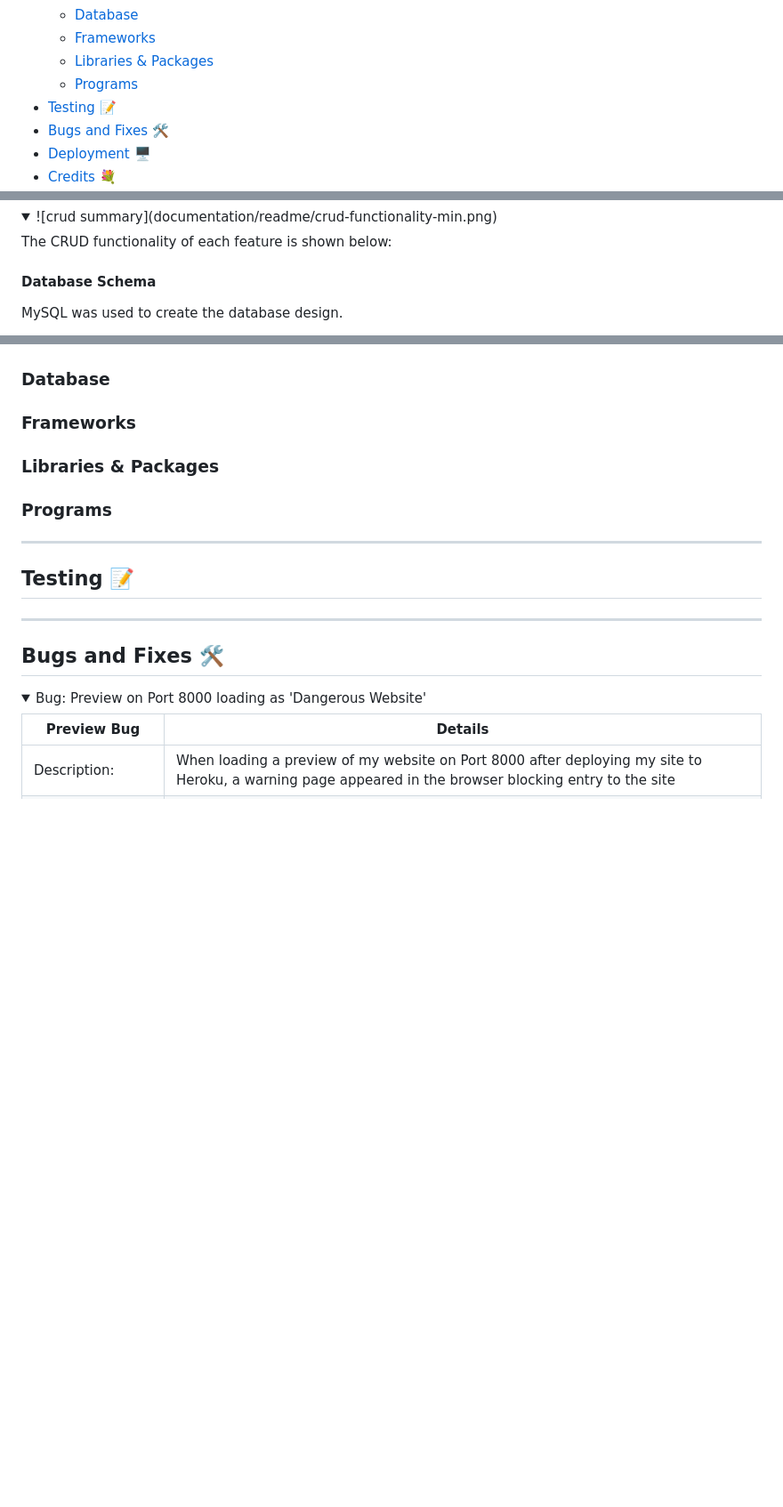
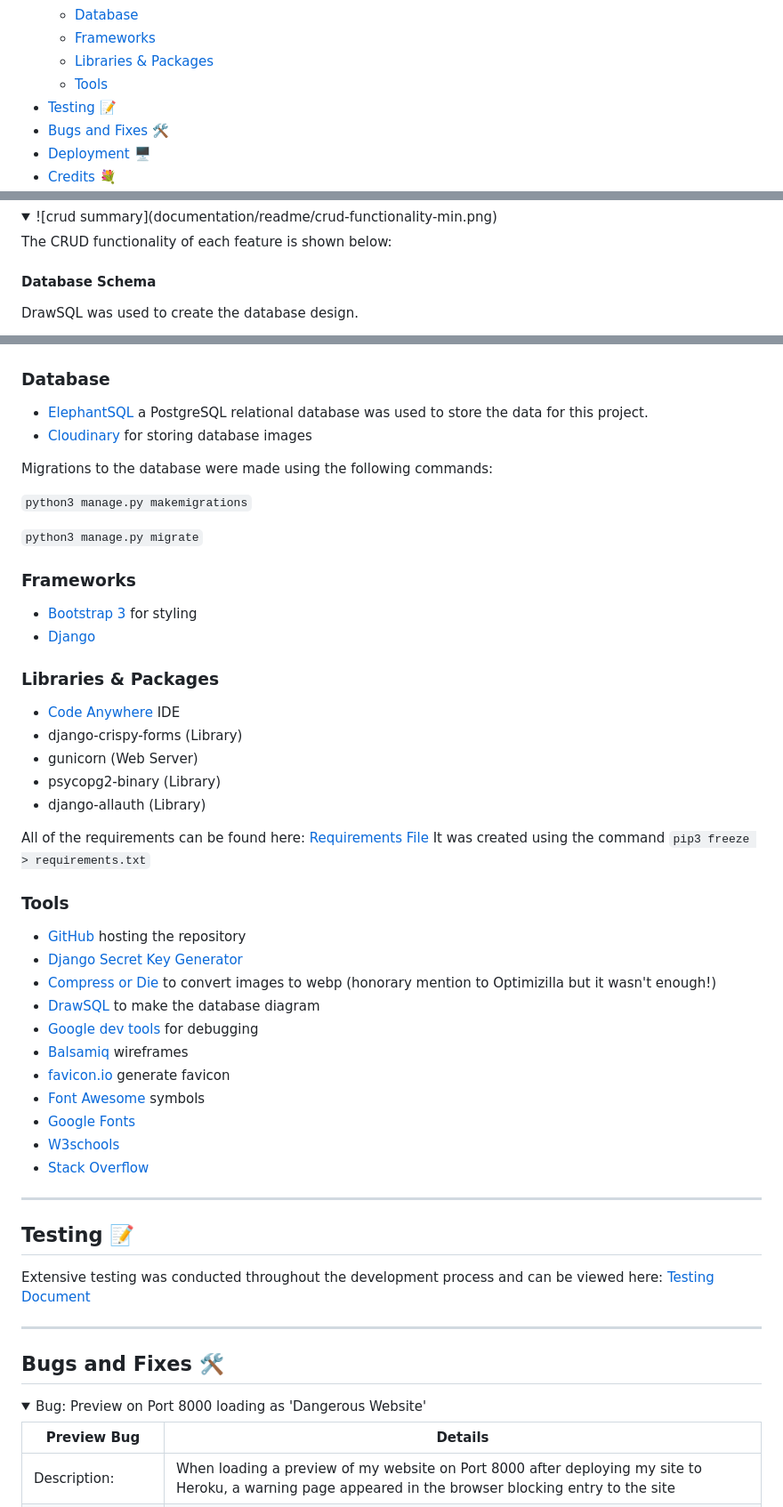
Before and after one commit to modonohoe/emerg3d, a Markdown page: README.md, 3 parts joined by grey strips. Shown: that part at 89% size. Rendered like a GitHub page; folded sections open; blank space fills up the shorter version.

```diff
--- a/README.md
+++ b/README.md
@@ -32,7 +32,7 @@ EMERG3D Props is a 3D printing business. This is their website (1st itertion mad
   * [Database](#database)
   * [Frameworks](#frameworks)
   * [Libraries & Packages](#libraries--packages)
-  * [Programs](#programs)
+  * [Tools](#tools)
 * [Testing](#testing) 📝
 * [Bugs and Fixes](#bugs-and-fixes) 🛠️
 * [Deployment](#deployment) 🖥️
@@ -122,5 +122,5 @@ User stories what were identified, were then linked to feature 'epics'. (There i
 
 #### Database Schema
 
-MySQL was used to create the database design.
+DrawSQL was used to create the database design.
 
@@ -356,14 +361,52 @@ As a developer, future features I would like to include are:
 ### Database
+
+* [ElephantSQL](https://www.elephantsql.com/) a PostgreSQL relational database was used to store the data for this project.
+* [Cloudinary](https://cloudinary.com/) for storing database images
+
+Migrations to the database were made using the following commands:
+
+`python3 manage.py makemigrations`
+
+`python3 manage.py migrate`
 
 ### Frameworks
 
+* [Bootstrap 3](https://getbootstrap.com/docs/3.3/) for styling
+* [Django](https://www.djangoproject.com/)
+
 ### Libraries & Packages
 
-### Programs
+* [Code Anywhere](https://app.codeanywhere.com/) IDE
+* django-crispy-forms (Library)
+* gunicorn (Web Server)
+* psycopg2-binary (Library)
+* django-allauth (Library)
+
+All of the requirements can be found here:
+[Requirements File](/requirements.txt)
+It was created using the command `pip3 freeze > requirements.txt`
+
+
+### Tools
+
+* [GitHub]() hosting the repository
+* [Django Secret Key Generator](https://djecrety.ir/)
+* [Compress or Die](https://compress-or-die.com/webp) to convert images to webp (honorary mention to Optimizilla but it wasn't enough!)
+* [DrawSQL](https://drawsql.app/teams/emerg3d/diagrams/emerg3d) to make the database diagram
+* [Google dev tools](https://developer.chrome.com/docs/devtools/) for debugging
+* [Balsamiq](https://balsamiq.com/wireframes/) wireframes
+* [favicon.io](https://favicon.io/) generate favicon
+* [Font Awesome](https://fontawesome.com/) symbols
+* [Google Fonts](https://fonts.google.com/)
+* [W3schools](https://www.w3schools.com/)
+* [Stack Overflow](https://stackoverflow.com/)
 
 ---
 
 ## Testing 📝
+
+Extensive testing was conducted throughout the development process and can be viewed here:
+[Testing Document](/TESTING.md)
 
 ---
 
```
Also changed, not shown: other parts of README.md (+51 -17 lines).
